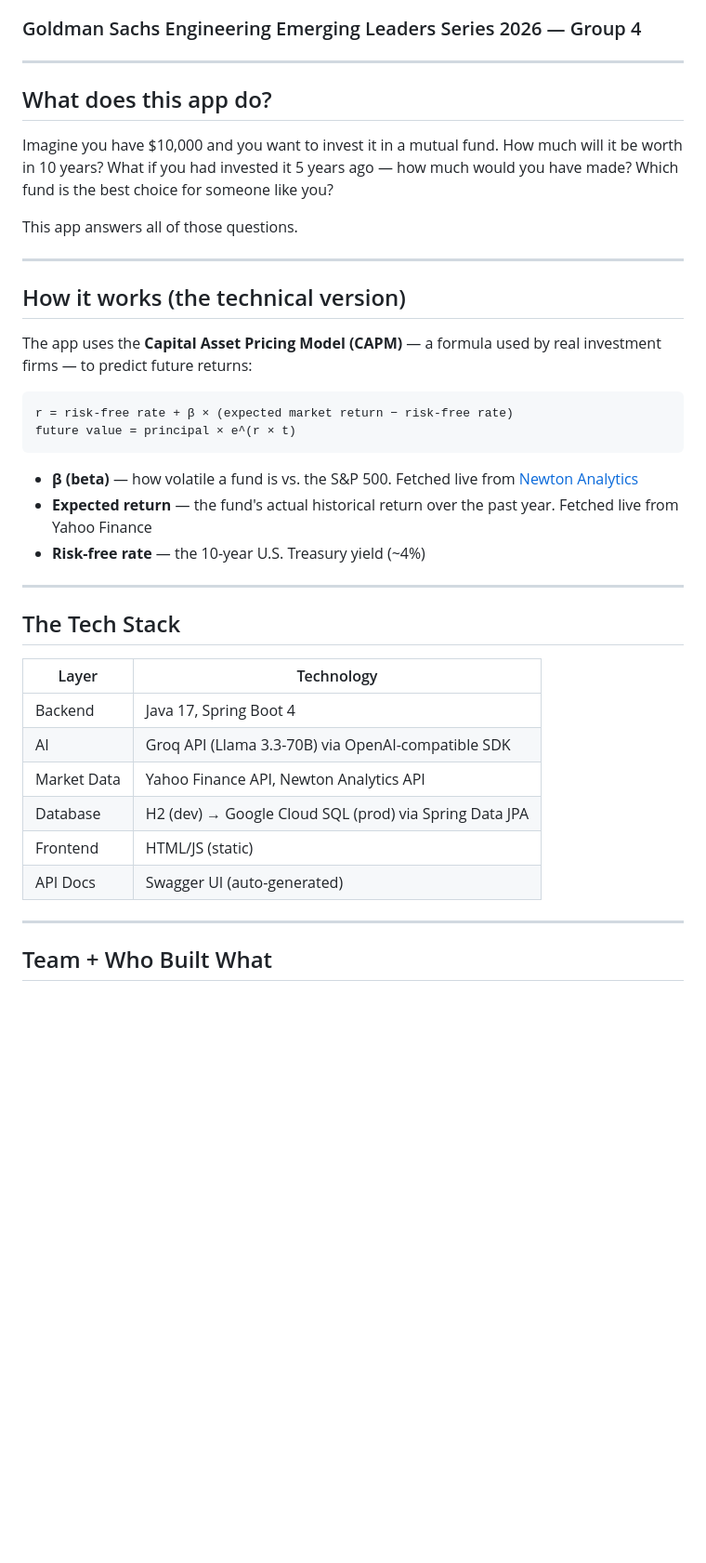
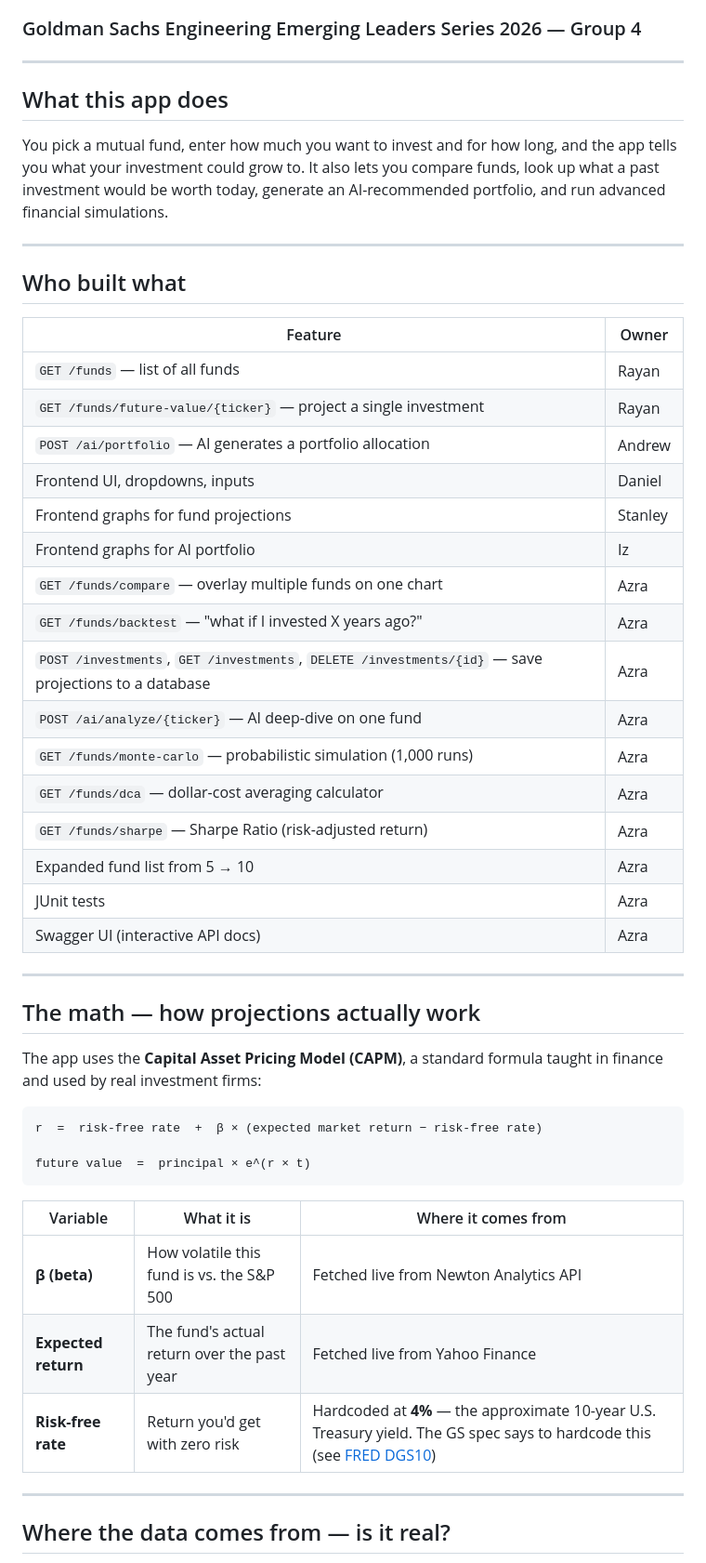
Before and after one commit to azrabano23/GoldmanSachsMutualFundChallenge, a Markdown page: README.md, the part around one of its changes. Shown at 93% size. Rendered like a GitHub page; blank space fills up the shorter version.

````diff
--- a/README.md
+++ b/README.md
@@ -3,41 +3,52 @@
 
 ---
 
-## What does this app do?
+## What this app does
 
-Imagine you have $10,000 and you want to invest it in a mutual fund. How much will it be worth in 10 years? What if you had invested it 5 years ago — how much would you have made? Which fund is the best choice for someone like you?
-
-This app answers all of those questions.
+You pick a mutual fund, enter how much you want to invest and for how long, and the app tells you what your investment could grow to. It also lets you compare funds, look up what a past investment would be worth today, generate an AI-recommended portfolio, and run advanced financial simulations.
 
 ---
 
-## How it works (the technical version)
+## Who built what
 
-The app uses the **Capital Asset Pricing Model (CAPM)** — a formula used by real investment firms — to predict future returns:
-
-```
-r = risk-free rate + β × (expected market return − risk-free rate)
-future value = principal × e^(r × t)
-```
-
-- **β (beta)** — how volatile a fund is vs. the S&P 500. Fetched live from [Newton Analytics](https://api.newtonanalytics.com)
-- **Expected return** — the fund's actual historical return over the past year. Fetched live from Yahoo Finance
-- **Risk-free rate** — the 10-year U.S. Treasury yield (~4%)
+| Feature | Owner |
+|---|---|
+| `GET /funds` — list of all funds | Rayan |
+| `GET /funds/future-value/{ticker}` — project a single investment | Rayan |
+| `POST /ai/portfolio` — AI generates a portfolio allocation | Andrew |
+| Frontend UI, dropdowns, inputs | Daniel |
+| Frontend graphs for fund projections | Stanley |
+| Frontend graphs for AI portfolio | Iz |
+| `GET /funds/compare` — overlay multiple funds on one chart | Azra |
+| `GET /funds/backtest` — "what if I invested X years ago?" | Azra |
+| `POST /investments`, `GET /investments`, `DELETE /investments/{id}` — save projections to a database | Azra |
+| `POST /ai/analyze/{ticker}` — AI deep-dive on one fund | Azra |
+| `GET /funds/monte-carlo` — probabilistic simulation (1,000 runs) | Azra |
+| `GET /funds/dca` — dollar-cost averaging calculator | Azra |
+| `GET /funds/sharpe` — Sharpe Ratio (risk-adjusted return) | Azra |
+| Expanded fund list from 5 → 10 | Azra |
+| JUnit tests | Azra |
+| Swagger UI (interactive API docs) | Azra |
 
 ---
 
-## The Tech Stack
+## The math — how projections actually work
 
-| Layer | Technology |
-|---|---|
-| Backend | Java 17, Spring Boot 4 |
-| AI | Groq API (Llama 3.3-70B) via OpenAI-compatible SDK |
-| Market Data | Yahoo Finance API, Newton Analytics API |
-| Database | H2 (dev) → Google Cloud SQL (prod) via Spring Data JPA |
-| Frontend | HTML/JS (static) |
-| API Docs | Swagger UI (auto-generated) |
+The app uses the **Capital Asset Pricing Model (CAPM)**, a standard formula taught in finance and used by real investment firms:
+
+```
+r  =  risk-free rate  +  β × (expected market return − risk-free rate)
+
+future value  =  principal × e^(r × t)
+```
+
+| Variable | What it is | Where it comes from |
+|---|---|---|
+| **β (beta)** | How volatile this fund is vs. the S&P 500 | Fetched live from Newton Analytics API |
+| **Expected return** | The fund's actual return over the past year | Fetched live from Yahoo Finance |
+| **Risk-free rate** | Return you'd get with zero risk | Hardcoded at **4%** — the approximate 10-year U.S. Treasury yield. The GS spec says to hardcode this (see [FRED DGS10](https://fred.stlouisfed.org/series/DGS10)) |
 
 ---
 
-## Team + Who Built What
+## Where the data comes from — is it real?
 
````
Also changed, not shown: other parts of README.md (+157 -120 lines).
